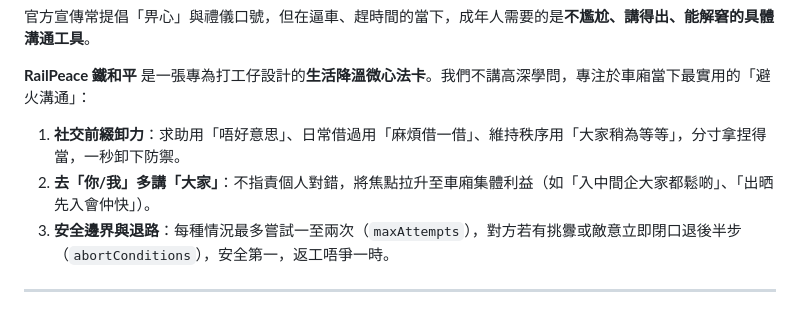
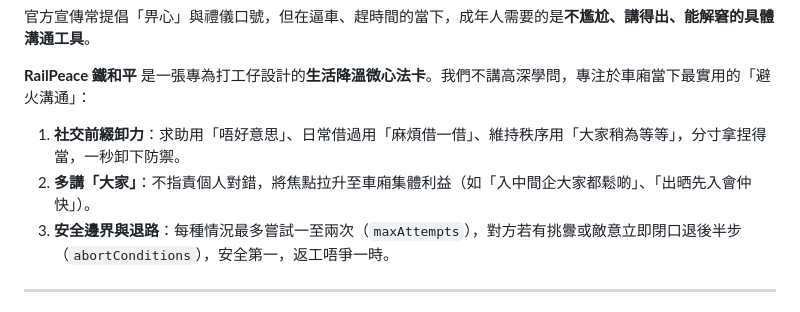
Before and after one commit to jackylawck/RailPeace, a Markdown page: README.md, the part around the change. Drawn GitHub-style.

Commit message:
Update communication strategies in README

```diff
--- a/README.md
+++ b/README.md
@@ -18,7 +18,7 @@
 
 **RailPeace 鐵和平** 是一張專為打工仔設計的**生活降溫微心法卡**。我們不講高深學問，專注於車廂當下最實用的「避火溝通」：
 1. **社交前綴卸力**：求助用「唔好意思」、日常借過用「麻煩借一借」、維持秩序用「大家稍為等等」，分寸拿捏得當，一秒卸下防禦。
-2. **去「你/我」多講「大家」**：不指責個人對錯，將焦點拉升至車廂集體利益（如「入中間企大家都鬆啲」、「出晒先入會仲快」）。
+2. **多講「大家」**：不指責個人對錯，將焦點拉升至車廂集體利益（如「入中間企大家都鬆啲」、「出晒先入會仲快」）。
 3. **安全邊界與退路**：每種情況最多嘗試一至兩次（`maxAttempts`），對方若有挑釁或敵意立即閉口退後半步（`abortConditions`），安全第一，返工唔爭一時。
 
 ---
```
